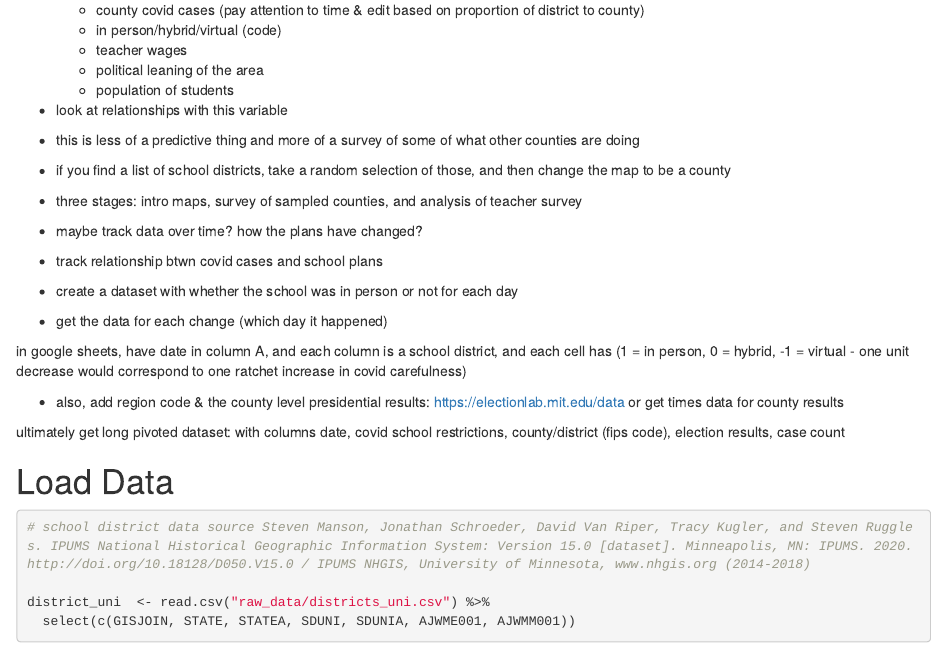
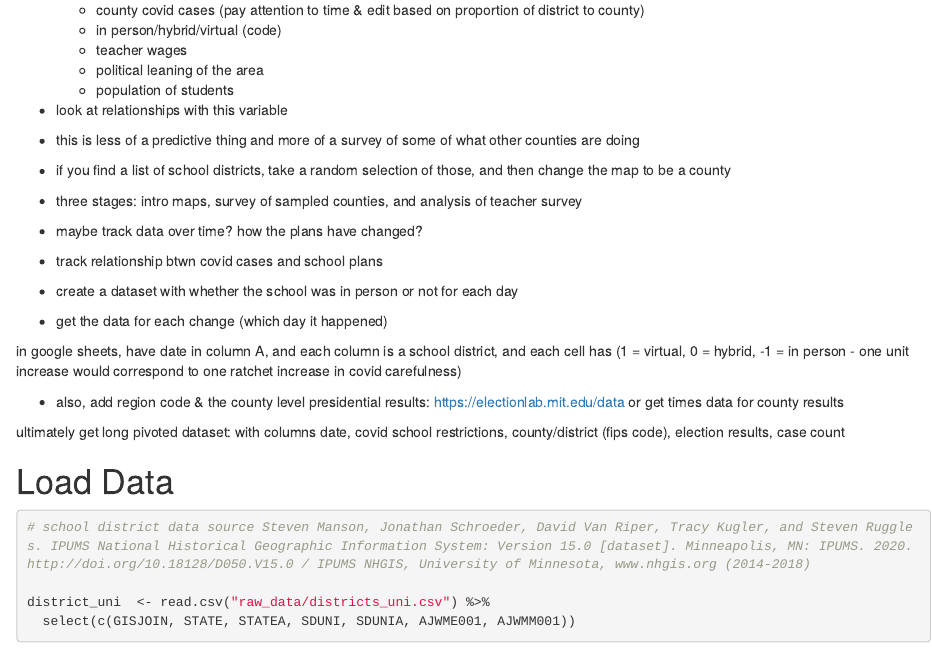
Before and after one commit to sophiebaud11/COVID19-and-education, an R Markdown document (clean_data.Rmd): the page in a window 1100 px wide, from 220 px down. Rendered offline with R 4.5, knitr and Pandoc, with nearby package versions; some code elsewhere in the file could not run offline.

Commit message:
11/19 update

```diff
--- a/clean_data.Rmd
+++ b/clean_data.Rmd
@@ -36,7 +36,7 @@ survey
 * get the data for each change (which day it happened)
 
 in google sheets, have date in column A, and each column is a school district,
-and each cell has (1 = in person, 0 = hybrid, -1 = virtual - one unit decrease
+and each cell has (1 = virtual, 0 = hybrid, -1 = in person - one unit increase
 would correspond to one ratchet increase in covid carefulness)
 
 * also, add region code & the county level presidential results:
```
